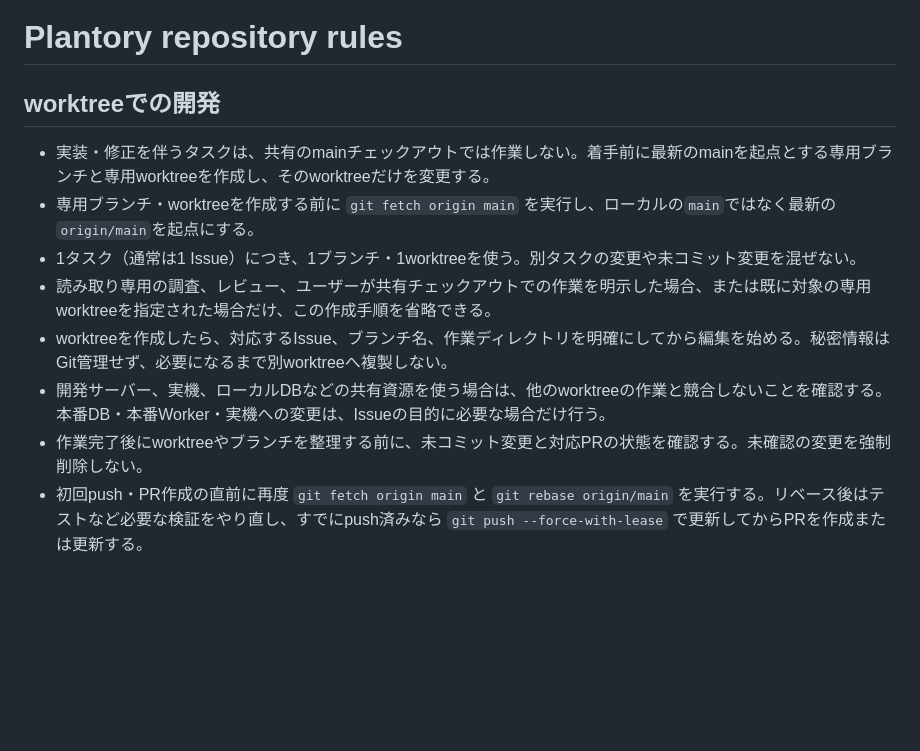
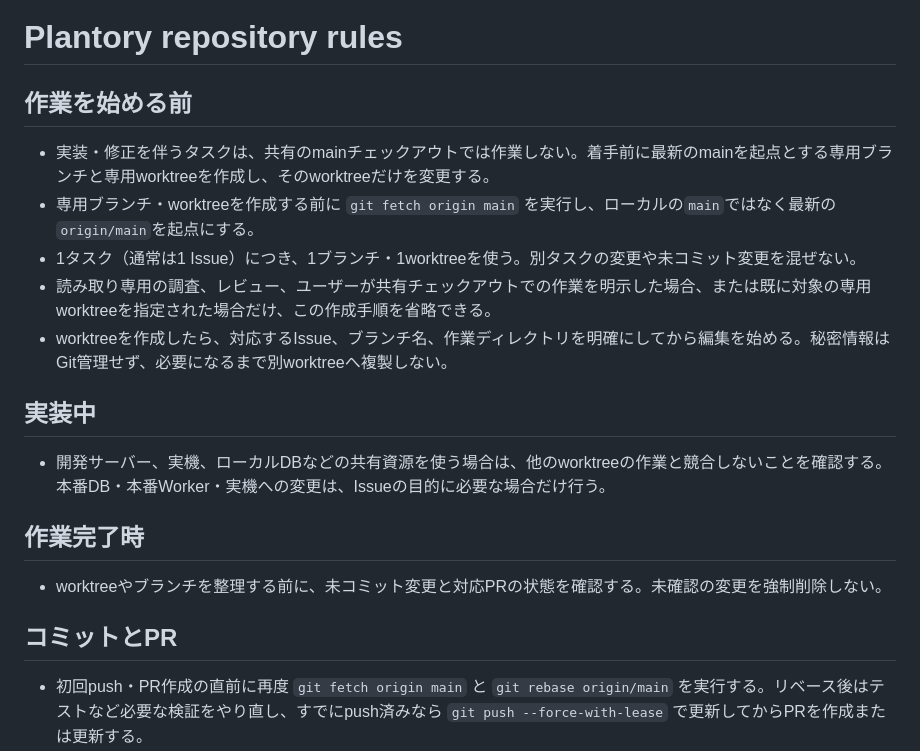
Before and after one commit to ytkg/plantory, a Markdown page: AGENTS.md, the part around the change. Drawn GitHub-style; blank space fills up the shorter version.

Commit message:
AGENTS.mdの手順を整理する

```diff
--- a/AGENTS.md
+++ b/AGENTS.md
@@ -1,14 +1,23 @@
 # Plantory repository rules
 
-## worktreeでの開発
+## 作業を始める前
 
 - 実装・修正を伴うタスクは、共有のmainチェックアウトでは作業しない。着手前に最新のmainを起点とする専用ブランチと専用worktreeを作成し、そのworktreeだけを変更する。
 - 専用ブランチ・worktreeを作成する前に `git fetch origin main` を実行し、ローカルの`main`ではなく最新の`origin/main`を起点にする。
 - 1タスク（通常は1 Issue）につき、1ブランチ・1worktreeを使う。別タスクの変更や未コミット変更を混ぜない。
 - 読み取り専用の調査、レビュー、ユーザーが共有チェックアウトでの作業を明示した場合、または既に対象の専用worktreeを指定された場合だけ、この作成手順を省略できる。
 - worktreeを作成したら、対応するIssue、ブランチ名、作業ディレクトリを明確にしてから編集を始める。秘密情報はGit管理せず、必要になるまで別worktreeへ複製しない。
+
+## 実装中
+
 - 開発サーバー、実機、ローカルDBなどの共有資源を使う場合は、他のworktreeの作業と競合しないことを確認する。本番DB・本番Worker・実機への変更は、Issueの目的に必要な場合だけ行う。
-- 作業完了後にworktreeやブランチを整理する前に、未コミット変更と対応PRの状態を確認する。未確認の変更を強制削除しない。
+
+## 作業完了時
+
+- worktreeやブランチを整理する前に、未コミット変更と対応PRの状態を確認する。未確認の変更を強制削除しない。
+
+## コミットとPR
+
 - 初回push・PR作成の直前に再度 `git fetch origin main` と `git rebase origin/main` を実行する。リベース後はテストなど必要な検証をやり直し、すでにpush済みなら `git push --force-with-lease` で更新してからPRを作成または更新する。
 - 実装・修正タスクは、ユーザーがPR不要・push不要と明示しない限り、コミット、push、PR作成までを標準フローとして完了させる。PRの作成後はCI結果を確認し、必要に応じてレビューを依頼する。
 - コミットメッセージは、変更内容を簡潔かつ正確に表す日本語で書く。
```
